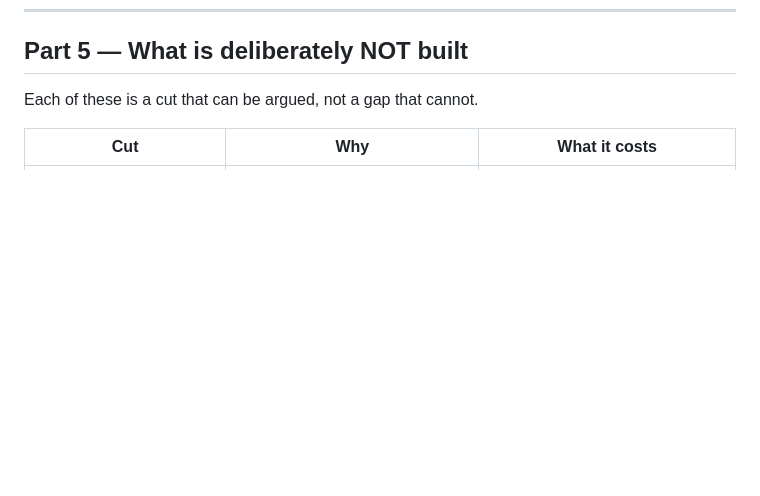
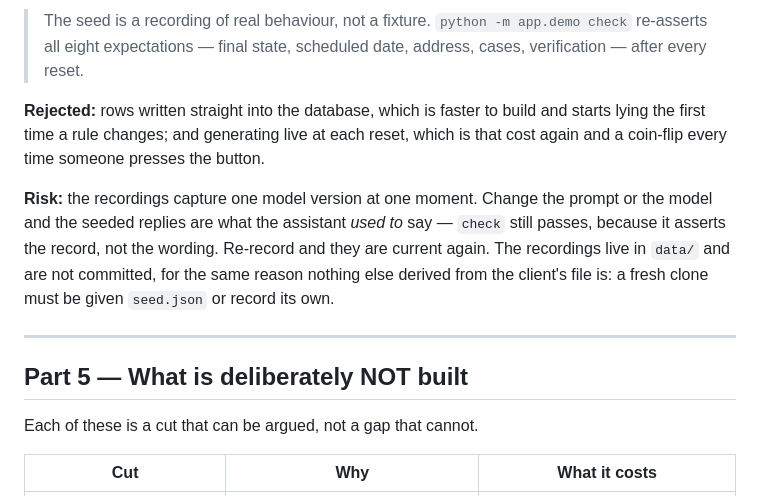
Before and after one commit to simeon-devs/7x-delivery-assistant, a Markdown page: DESIGN.md, the part around one of its changes. Rendered like a GitHub page; blank space fills up the shorter version.

```diff
--- a/DESIGN.md
+++ b/DESIGN.md
@@ -403,3 +472,19 @@ label's wording.
+> The seed is a recording of real behaviour, not a fixture. `python -m app.demo check` re-asserts
+> all eight expectations — final state, scheduled date, address, cases, verification — after
+> every reset.
+
+**Rejected:** rows written straight into the database, which is faster to build and starts lying
+the first time a rule changes; and generating live at each reset, which is that cost again and a
+coin-flip every time someone presses the button.
+
+**Risk:** the recordings capture one model version at one moment. Change the prompt or the model
+and the seeded replies are what the assistant *used to* say — `check` still passes, because it
+asserts the record, not the wording. Re-record and they are current again. The recordings live in
+`data/` and are not committed, for the same reason nothing else derived from the client's file
+is: a fresh clone must be given `seed.json` or record its own.
+
+---
+
 ## Part 5 — What is deliberately NOT built
 
 Each of these is a cut that can be argued, not a gap that cannot.
```
Also changed, not shown: other parts of DESIGN.md (+69 -0 lines), README.md (+9 -4 lines).
